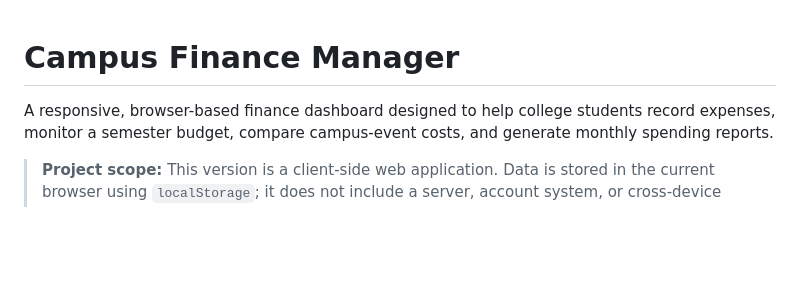
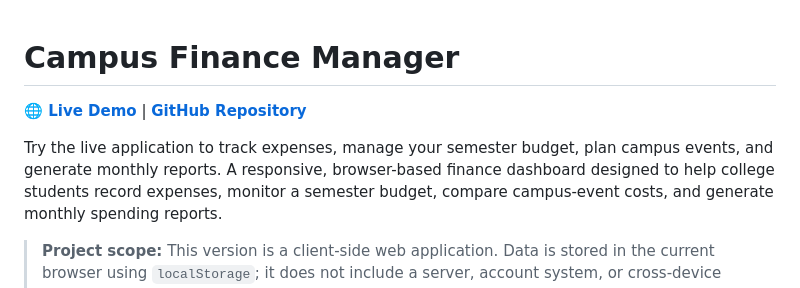
Before and after one commit to pranathibopparaju006/campus-finance-manager, a Markdown page: README.md, the part around the change. GitHub-like rendering; blank space fills up the shorter version.

Commit message:
Add live demo link to README

```diff
--- a/README.md
+++ b/README.md
@@ -1,5 +1,8 @@
 # Campus Finance Manager
 
+**[🌐 Live Demo](https://pranathibopparaju006.github.io/campus-finance-manager/)** | **[GitHub Repository](https://github.com/pranathibopparaju006/campus-finance-manager)**
+
+Try the live application to track expenses, manage your semester budget, plan campus events, and generate monthly reports.
 A responsive, browser-based finance dashboard designed to help college students record expenses, monitor a semester budget, compare campus-event costs, and generate monthly spending reports.
 
 > **Project scope:** This version is a client-side web application. Data is stored in the current browser using `localStorage`; it does not include a server, account system, or cross-device sync.
```
